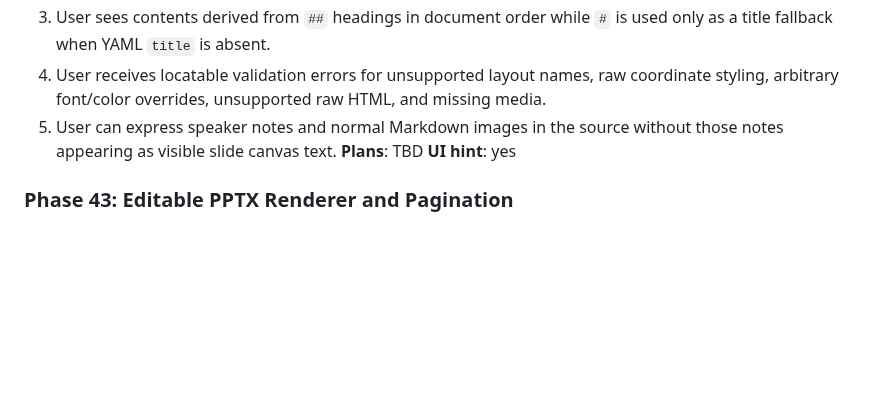
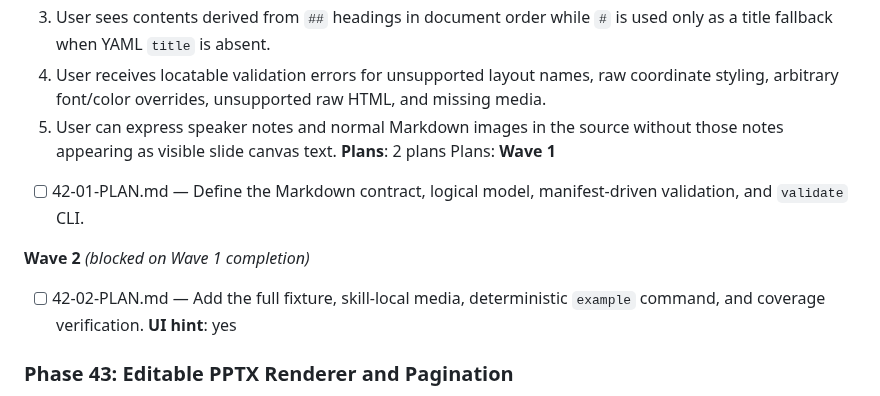
Before and after one commit to Presto-io/Presto-Agent-Skills, a Markdown page: .planning/ROADMAP.md, the part around the change. Drawn GitHub-style; blank space fills up the shorter version.

Commit message:
docs(42): record phase plan index

```diff
--- a/.planning/ROADMAP.md
+++ b/.planning/ROADMAP.md
@@ -68,7 +68,13 @@ Plans:
   3. User sees contents derived from `##` headings in document order while `#` is used only as a title fallback when YAML `title` is absent.
   4. User receives locatable validation errors for unsupported layout names, raw coordinate styling, arbitrary font/color overrides, unsupported raw HTML, and missing media.
   5. User can express speaker notes and normal Markdown images in the source without those notes appearing as visible slide canvas text.
-**Plans**: TBD
+**Plans**: 2 plans
+Plans:
+**Wave 1**
+- [ ] 42-01-PLAN.md — Define the Markdown contract, logical model, manifest-driven validation, and `validate` CLI.
+
+**Wave 2** *(blocked on Wave 1 completion)*
+- [ ] 42-02-PLAN.md — Add the full fixture, skill-local media, deterministic `example` command, and coverage verification.
 **UI hint**: yes
 
 ### Phase 43: Editable PPTX Renderer and Pagination
```
